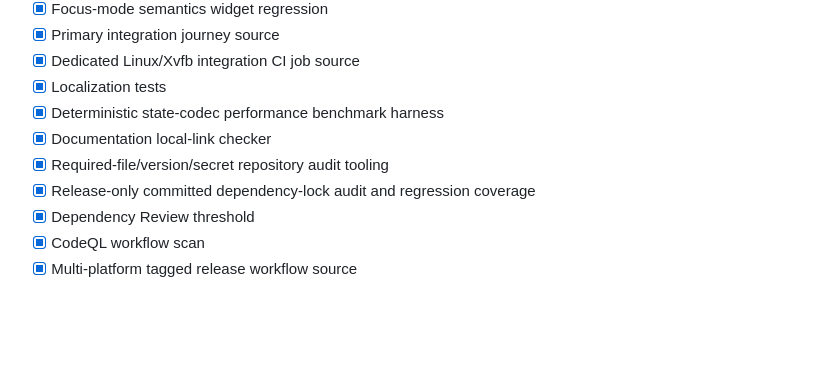
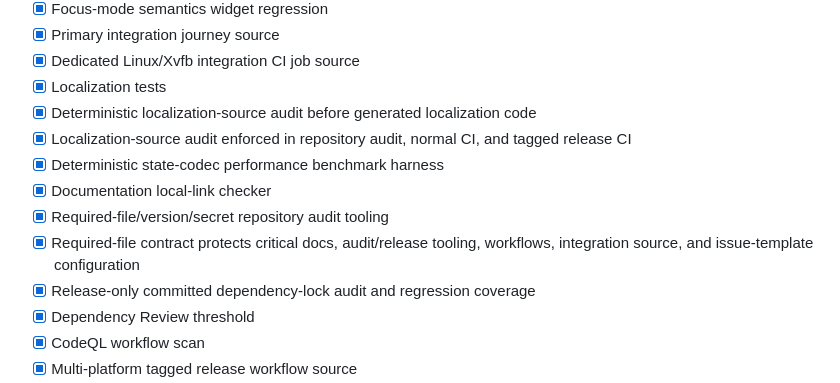
Before and after one commit to sanskarIN/countora, a Markdown page: ROADMAP.md, the part around the change. Rendered like a GitHub page; blank space fills up the shorter version.

Commit message:
docs: mark repository audit enforcement complete

```diff
--- a/ROADMAP.md
+++ b/ROADMAP.md
@@ -71,9 +71,12 @@ This roadmap distinguishes implemented source work from release verification. A
 - [x] Primary integration journey source
 - [x] Dedicated Linux/Xvfb integration CI job source
 - [x] Localization tests
+- [x] Deterministic localization-source audit before generated localization code
+- [x] Localization-source audit enforced in repository audit, normal CI, and tagged release CI
 - [x] Deterministic state-codec performance benchmark harness
 - [x] Documentation local-link checker
 - [x] Required-file/version/secret repository audit tooling
+- [x] Required-file contract protects critical docs, audit/release tooling, workflows, integration source, and issue-template configuration
 - [x] Release-only committed dependency-lock audit and regression coverage
 - [x] Dependency Review threshold
 - [x] CodeQL workflow scan
```
